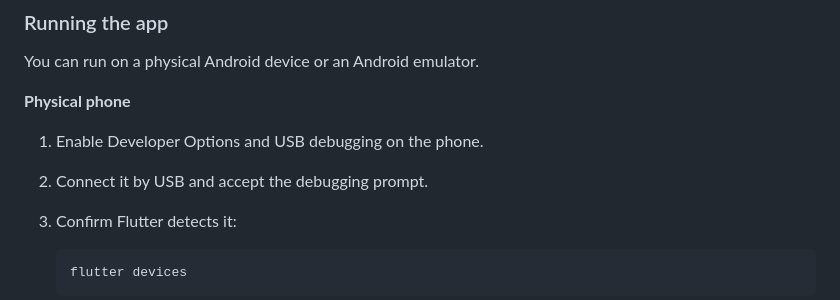
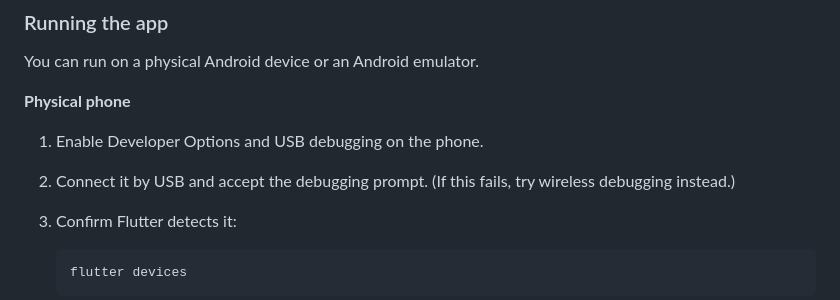
Before and after one commit to Coding1234-gif/BaristaVoice, a Markdown page: README.md, the part around the change. Drawn GitHub-style.

Commit message:
Update USB debugging instructions in README
Added a note about wireless debugging as an alternative if USB debugging fails.

````diff
--- a/README.md
+++ b/README.md
@@ -164,7 +164,7 @@ You can run on a physical Android device or an Android emulator.
 **Physical phone**
 
 1. Enable Developer Options and USB debugging on the phone.
-2. Connect it by USB and accept the debugging prompt.
+2. Connect it by USB and accept the debugging prompt. (If this fails, try wireless debugging instead.)
 3. Confirm Flutter detects it:
 
    ```bash
````
